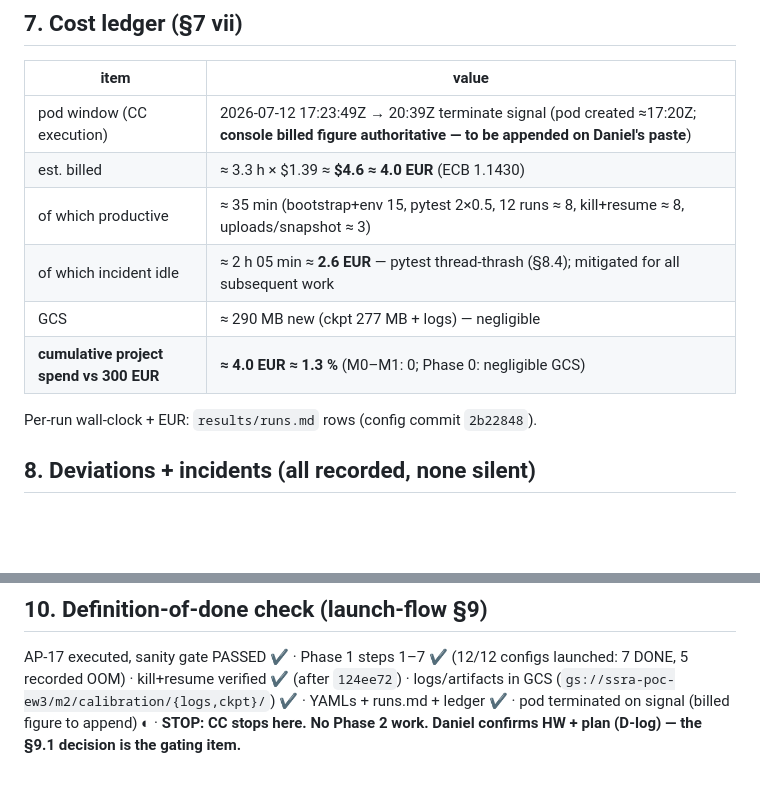
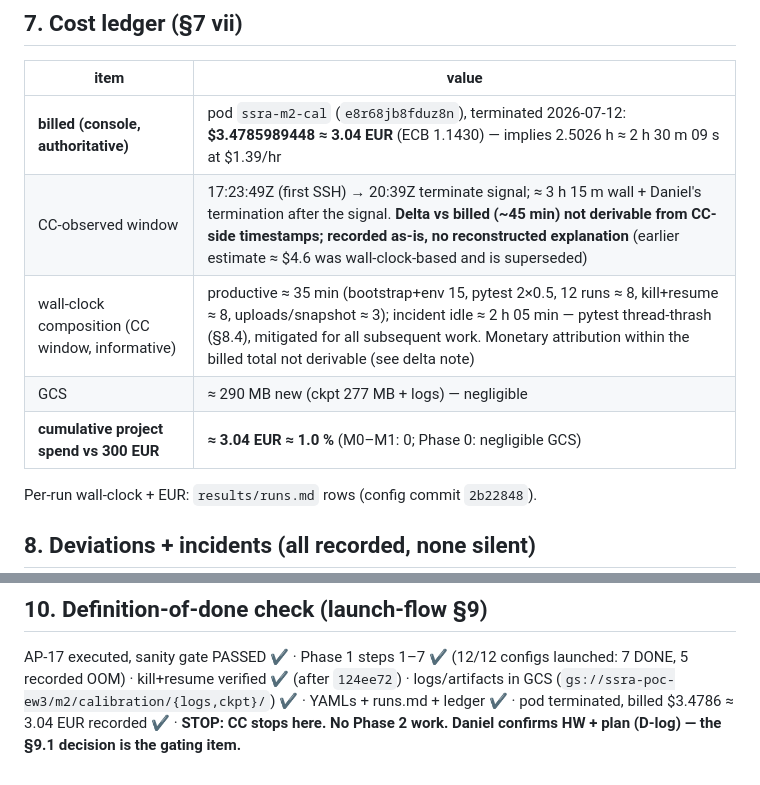
Before and after one commit to sopovai-daniel/ssra, a Markdown page: results/M2-calibration.md, 2 parts joined by grey strips. Rendered like a GitHub page; blank space fills up the shorter version.

Commit message:
Record authoritative billed cost: $3.4786 = 3.04 EUR (console figure)
Supersedes the wall-clock estimate; ~45 min delta vs CC-observed window
noted as not derivable from CC-side timestamps. Cumulative spend 1.0% of
the 300 EUR cap.

Co-Authored-By: Claude Fable 5 <noreply@anthropic.com>

```diff
--- a/results/M2-calibration.md
+++ b/results/M2-calibration.md
@@ -139,12 +139,11 @@ implementation memory/throughput, not hardware choice or budget arithmetic.**
 
 | item | value |
 |---|---|
-| pod window (CC execution) | 2026-07-12 17:23:49Z → 20:39Z terminate signal (pod created ≈17:20Z; **console billed figure authoritative — to be appended on Daniel's paste**) |
-| est. billed | ≈ 3.3 h × $1.39 ≈ **$4.6 ≈ 4.0 EUR** (ECB 1.1430) |
-| of which productive | ≈ 35 min (bootstrap+env 15, pytest 2×0.5, 12 runs ≈ 8, kill+resume ≈ 8, uploads/snapshot ≈ 3) |
-| of which incident idle | ≈ 2 h 05 min ≈ **2.6 EUR** — pytest thread-thrash (§8.4); mitigated for all subsequent work |
+| **billed (console, authoritative)** | pod `ssra-m2-cal` (`e8r68jb8fduz8n`), terminated 2026-07-12: **$3.4785989448 ≈ 3.04 EUR** (ECB 1.1430) — implies 2.5026 h ≈ 2 h 30 m 09 s at $1.39/hr |
+| CC-observed window | 17:23:49Z (first SSH) → 20:39Z terminate signal; ≈ 3 h 15 m wall + Daniel's termination after the signal. **Delta vs billed (~45 min) not derivable from CC-side timestamps; recorded as-is, no reconstructed explanation** (earlier estimate ≈ $4.6 was wall-clock-based and is superseded) |
+| wall-clock composition (CC window, informative) | productive ≈ 35 min (bootstrap+env 15, pytest 2×0.5, 12 runs ≈ 8, kill+resume ≈ 8, uploads/snapshot ≈ 3); incident idle ≈ 2 h 05 min — pytest thread-thrash (§8.4), mitigated for all subsequent work. Monetary attribution within the billed total not derivable (see delta note) |
 | GCS | ≈ 290 MB new (ckpt 277 MB + logs) — negligible |
-| **cumulative project spend vs 300 EUR** | **≈ 4.0 EUR ≈ 1.3 %** (M0–M1: 0; Phase 0: negligible GCS) |
+| **cumulative project spend vs 300 EUR** | **≈ 3.04 EUR ≈ 1.0 %** (M0–M1: 0; Phase 0: negligible GCS) |
 
 Per-run wall-clock + EUR: `results/runs.md` rows (config commit `2b22848`).
 
@@ -202,6 +201,6 @@ Per-run wall-clock + EUR: `results/runs.md` rows (config commit `2b22848`).
 AP-17 executed, sanity gate PASSED ✔ · Phase 1 steps 1–7 ✔ (12/12 configs
 launched: 7 DONE, 5 recorded OOM) · kill+resume verified ✔ (after `124ee72`) ·
 logs/artifacts in GCS (`gs://ssra-poc-ew3/m2/calibration/{logs,ckpt}/`) ✔ ·
-YAMLs + runs.md + ledger ✔ · pod terminated on signal (billed figure to append) ◐ ·
+YAMLs + runs.md + ledger ✔ · pod terminated, billed $3.4786 ≈ 3.04 EUR recorded ✔ ·
 **STOP: CC stops here. No Phase 2 work. Daniel confirms HW + plan (D-log) — the
 §9.1 decision is the gating item.**
```
